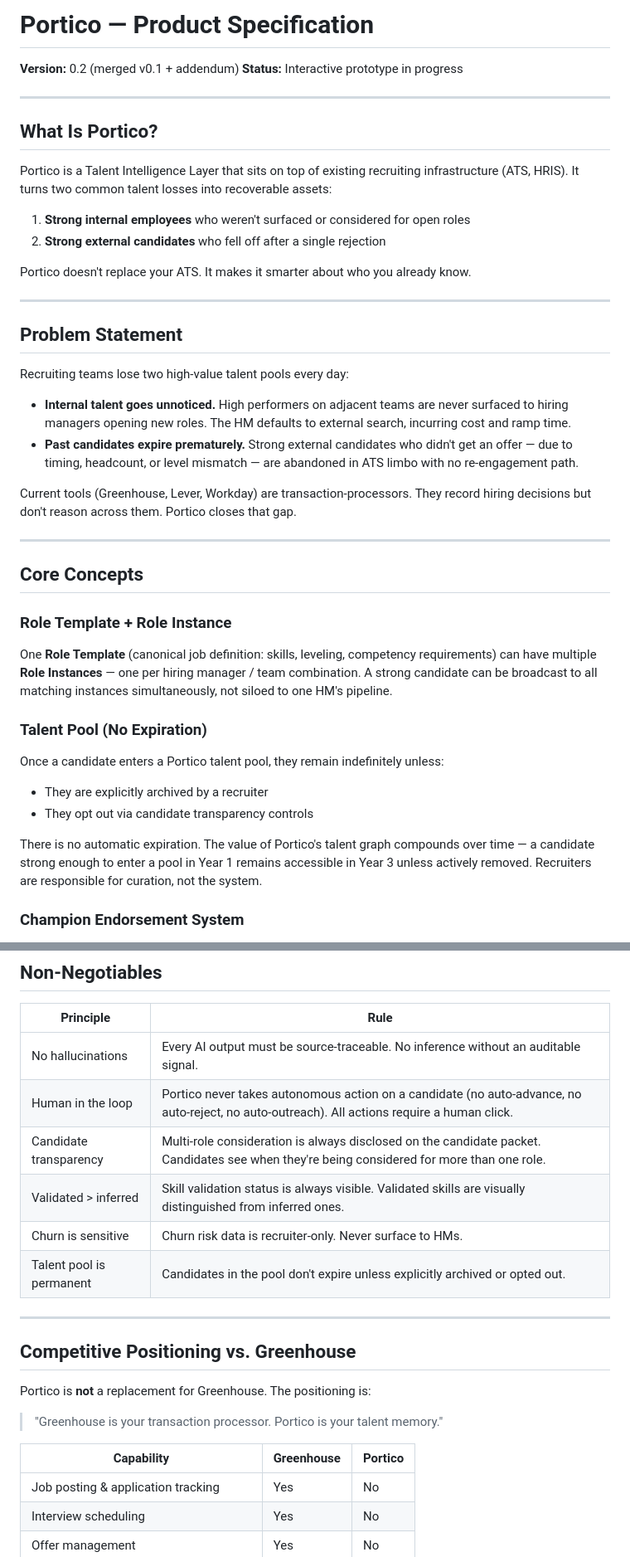
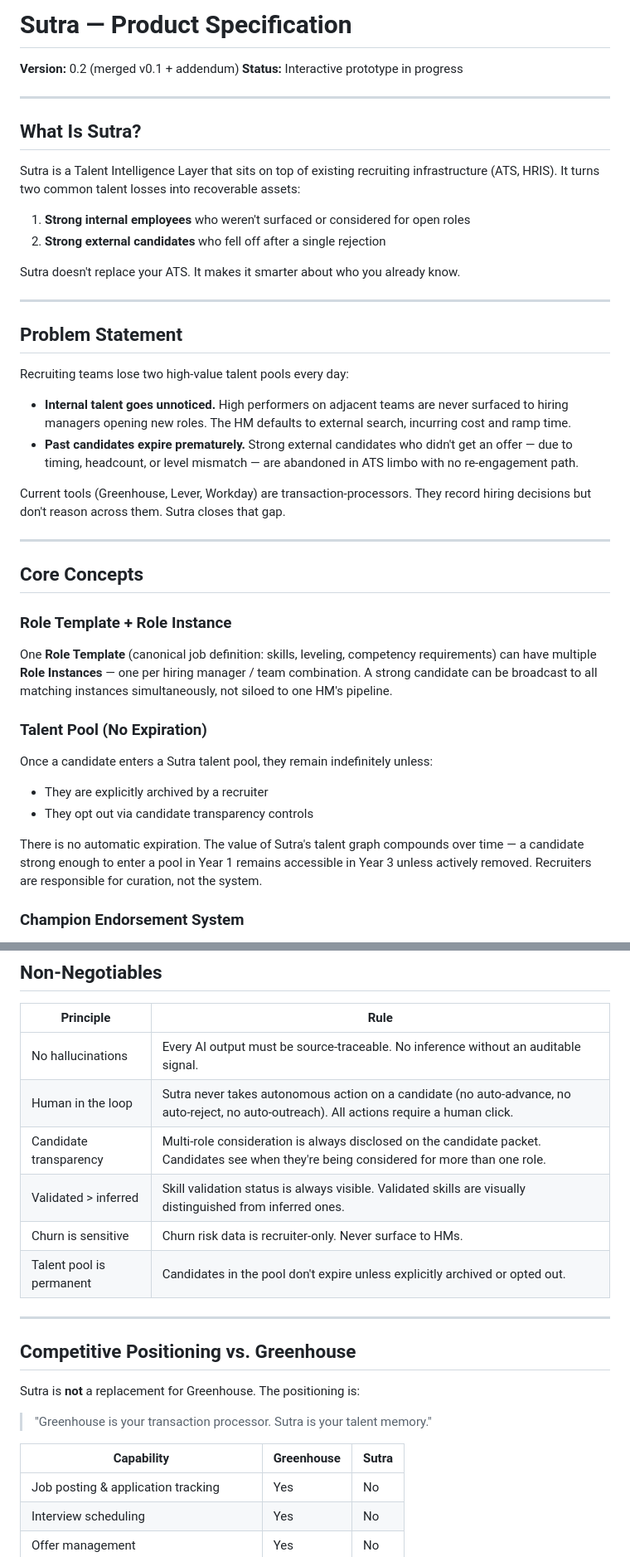
Before and after one commit to vkaipa/vidyakaipa.com, a Markdown page: sutra/SPEC.md, 2 parts joined by grey strips. Shown at 83% size. GitHub-like rendering.

Commit message:
Rename Portico → Sutra in SPEC.md, add README
Co-Authored-By: Claude Sonnet 4.6 <noreply@anthropic.com>

```diff
--- a/sutra/SPEC.md
+++ b/sutra/SPEC.md
@@ -1,17 +1,17 @@
-# Portico — Product Specification
+# Sutra — Product Specification
 **Version:** 0.2 (merged v0.1 + addendum)
 **Status:** Interactive prototype in progress
 
 ---
 
-## What Is Portico?
+## What Is Sutra?
 
-Portico is a Talent Intelligence Layer that sits on top of existing recruiting infrastructure (ATS, HRIS). It turns two common talent losses into recoverable assets:
+Sutra is a Talent Intelligence Layer that sits on top of existing recruiting infrastructure (ATS, HRIS). It turns two common talent losses into recoverable assets:
 
 1. **Strong internal employees** who weren't surfaced or considered for open roles
 2. **Strong external candidates** who fell off after a single rejection
 
-Portico doesn't replace your ATS. It makes it smarter about who you already know.
+Sutra doesn't replace your ATS. It makes it smarter about who you already know.
 
 ---
 
@@ -22,7 +22,7 @@ Recruiting teams lose two high-value talent pools every day:
 - **Internal talent goes unnoticed.** High performers on adjacent teams are never surfaced to hiring managers opening new roles. The HM defaults to external search, incurring cost and ramp time.
 - **Past candidates expire prematurely.** Strong external candidates who didn't get an offer — due to timing, headcount, or level mismatch — are abandoned in ATS limbo with no re-engagement path.
 
-Current tools (Greenhouse, Lever, Workday) are transaction-processors. They record hiring decisions but don't reason across them. Portico closes that gap.
+Current tools (Greenhouse, Lever, Workday) are transaction-processors. They record hiring decisions but don't reason across them. Sutra closes that gap.
 
 ---
 
@@ -32,11 +32,11 @@ Current tools (Greenhouse, Lever, Workday) are transaction-processors. They reco
 One **Role Template** (canonical job definition: skills, leveling, competency requirements) can have multiple **Role Instances** — one per hiring manager / team combination. A strong candidate can be broadcast to all matching instances simultaneously, not siloed to one HM's pipeline.
 
 ### Talent Pool (No Expiration)
-Once a candidate enters a Portico talent pool, they remain indefinitely unless:
+Once a candidate enters a Sutra talent pool, they remain indefinitely unless:
 - They are explicitly archived by a recruiter
 - They opt out via candidate transparency controls
 
-There is no automatic expiration. The value of Portico's talent graph compounds over time — a candidate strong enough to enter a pool in Year 1 remains accessible in Year 3 unless actively removed. Recruiters are responsible for curation, not the system.
+There is no automatic expiration. The value of Sutra's talent graph compounds over time — a candidate strong enough to enter a pool in Year 1 remains accessible in Year 3 unless actively removed. Recruiters are responsible for curation, not the system.
 
 ### Champion Endorsement System
 Internal employees who previously worked with an external candidate can submit endorsements. Each endorsement is disclosed to the hiring team along with the relationship (e.g., "Former direct report at Meta"). Undisclosed relationships trigger an AI flag.
@@ -157,7 +157,7 @@ Scoped subset of recruiter view. No At Risk tab. No churn scores. Otherwise same
 | Principle | Rule |
 |---|---|
 | No hallucinations | Every AI output must be source-traceable. No inference without an auditable signal. |
-| Human in the loop | Portico never takes autonomous action on a candidate (no auto-advance, no auto-reject, no auto-outreach). All actions require a human click. |
+| Human in the loop | Sutra never takes autonomous action on a candidate (no auto-advance, no auto-reject, no auto-outreach). All actions require a human click. |
 | Candidate transparency | Multi-role consideration is always disclosed on the candidate packet. Candidates see when they're being considered for more than one role. |
 | Validated > inferred | Skill validation status is always visible. Validated skills are visually distinguished from inferred ones. |
 | Churn is sensitive | Churn risk data is recruiter-only. Never surface to HMs. |
@@ -167,11 +167,11 @@ Scoped subset of recruiter view. No At Risk tab. No churn scores. Otherwise same
 
 ## Competitive Positioning vs. Greenhouse
 
-Portico is **not** a replacement for Greenhouse. The positioning is:
+Sutra is **not** a replacement for Greenhouse. The positioning is:
 
-> "Greenhouse is your transaction processor. Portico is your talent memory."
+> "Greenhouse is your transaction processor. Sutra is your talent memory."
 
-| Capability | Greenhouse | Portico |
+| Capability | Greenhouse | Sutra |
 |---|---|---|
 | Job posting & application tracking | Yes | No |
 | Interview scheduling | Yes | No |
```
Also changed, not shown: other parts of sutra/SPEC.md (+5 -5 lines), sutra/README.md (added, +52 -0 lines).
